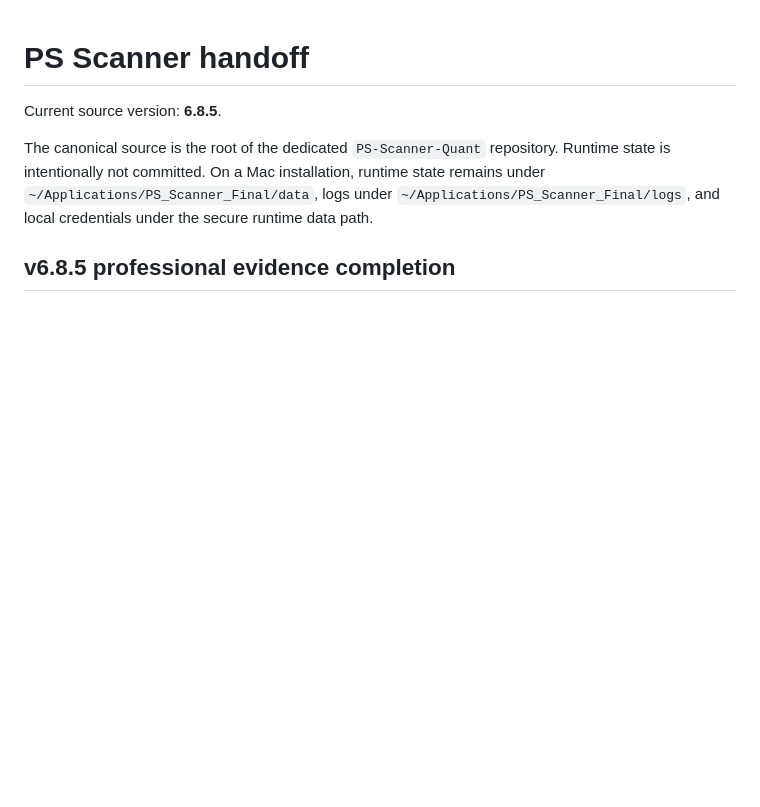
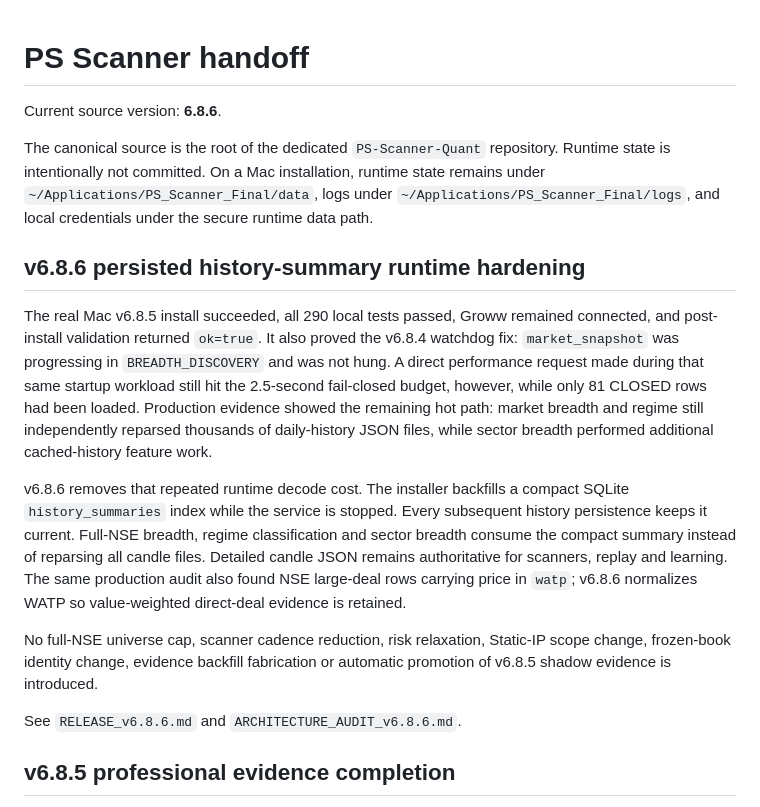
Before and after one commit to SuhasSrinivasa1/PS-Scanner-Quant, a Markdown page: HANDOFF.md, the part around the change. GitHub-like rendering; blank space fills up the shorter version.

Commit message:
Update handoff for v6.8.6 production findings

```diff
--- a/HANDOFF.md
+++ b/HANDOFF.md
@@ -1,8 +1,18 @@
 # PS Scanner handoff
 
-Current source version: **6.8.5**.
+Current source version: **6.8.6**.
 
 The canonical source is the root of the dedicated `PS-Scanner-Quant` repository. Runtime state is intentionally not committed. On a Mac installation, runtime state remains under `~/Applications/PS_Scanner_Final/data`, logs under `~/Applications/PS_Scanner_Final/logs`, and local credentials under the secure runtime data path.
+
+## v6.8.6 persisted history-summary runtime hardening
+
+The real Mac v6.8.5 install succeeded, all 290 local tests passed, Groww remained connected, and post-install validation returned `ok=true`. It also proved the v6.8.4 watchdog fix: `market_snapshot` was progressing in `BREADTH_DISCOVERY` and was not hung. A direct performance request made during that same startup workload still hit the 2.5-second fail-closed budget, however, while only 81 CLOSED rows had been loaded. Production evidence showed the remaining hot path: market breadth and regime still independently reparsed thousands of daily-history JSON files, while sector breadth performed additional cached-history feature work.
+
+v6.8.6 removes that repeated runtime decode cost. The installer backfills a compact SQLite `history_summaries` index while the service is stopped. Every subsequent history persistence keeps it current. Full-NSE breadth, regime classification and sector breadth consume the compact summary instead of reparsing all candle files. Detailed candle JSON remains authoritative for scanners, replay and learning. The same production audit also found NSE large-deal rows carrying price in `watp`; v6.8.6 normalizes WATP so value-weighted direct-deal evidence is retained.
+
+No full-NSE universe cap, scanner cadence reduction, risk relaxation, Static-IP scope change, frozen-book identity change, evidence backfill fabrication or automatic promotion of v6.8.5 shadow evidence is introduced.
+
+See `RELEASE_v6.8.6.md` and `ARCHITECTURE_AUDIT_v6.8.6.md`.
 
 ## v6.8.5 professional evidence completion
 
```
